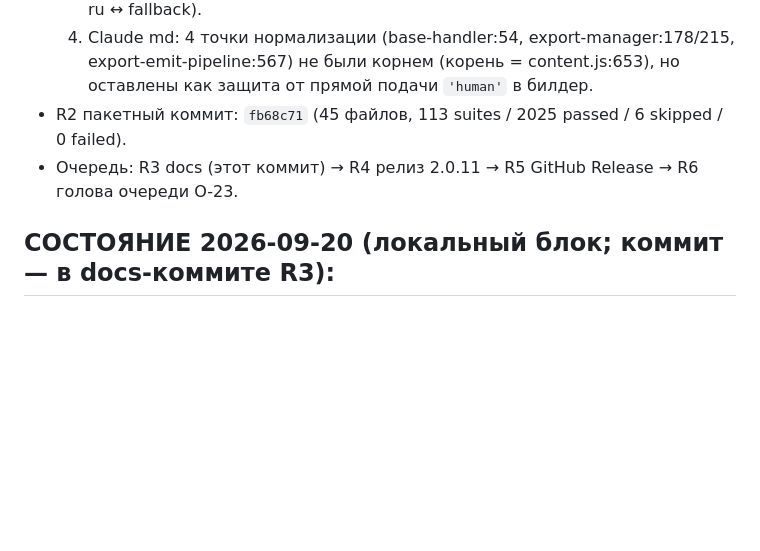
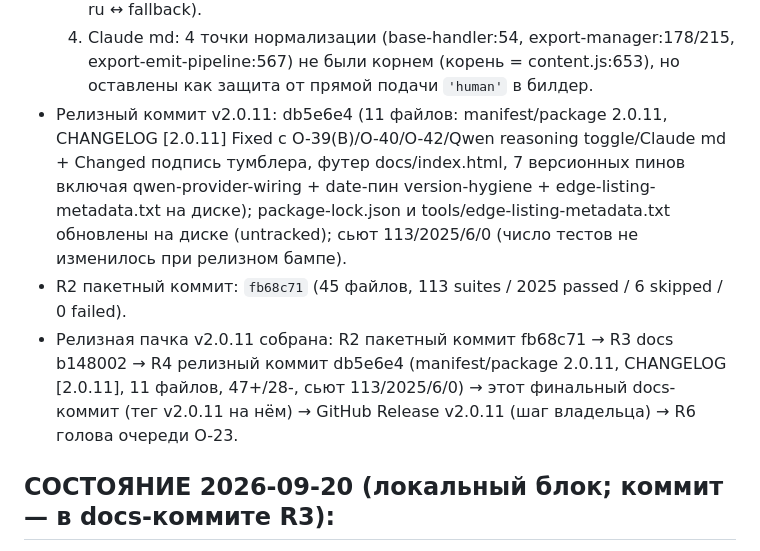
Before and after one commit to shtakan/ai-context-monitor, a Markdown page: PROJECT_HANDOFF.md, the part around the change. Drawn GitHub-style; blank space fills up the shorter version.

Commit message:
docs: handoff - релизная пачка v2.0.11 собрана (db5e6e4), тег v2.0.11 на этом docs-коммите (восстановление конвенции); GitHub Release v2.0.11 — шаг владельца; очередь: голова O-23

```diff
--- a/PROJECT_HANDOFF.md
+++ b/PROJECT_HANDOFF.md
@@ -21,8 +21,9 @@
   2. O-42: пустая пара `<original_task>` и пара `<tool_results>` снимаются только внутри распознанного конверта (якорь prose-continuation); иначе F5/F6 после O-40 выпадали бы из экспорта.
   3. O-42: подпись тумблера обновлена также в `_locales/ru|en` (i18n-инвариант ru ↔ fallback).
   4. Claude md: 4 точки нормализации (base-handler:54, export-manager:178/215, export-emit-pipeline:567) не были корнем (корень = content.js:653), но оставлены как защита от прямой подачи `'human'` в билдер.
+- Релизный коммит v2.0.11: db5e6e4 (11 файлов: manifest/package 2.0.11, CHANGELOG [2.0.11] Fixed с O-39(B)/O-40/O-42/Qwen reasoning toggle/Claude md + Changed подпись тумблера, футер docs/index.html, 7 версионных пинов включая qwen-provider-wiring + date-пин version-hygiene + edge-listing-metadata.txt на диске); package-lock.json и tools/edge-listing-metadata.txt обновлены на диске (untracked); сьют 113/2025/6/0 (число тестов не изменилось при релизном бампе).
 - R2 пакетный коммит: `fb68c71` (45 файлов, 113 suites / 2025 passed / 6 skipped / 0 failed).
-- Очередь: R3 docs (этот коммит) → R4 релиз 2.0.11 → R5 GitHub Release → R6 голова очереди O-23.
+- Релизная пачка v2.0.11 собрана: R2 пакетный коммит fb68c71 → R3 docs b148002 → R4 релизный коммит db5e6e4 (manifest/package 2.0.11, CHANGELOG [2.0.11], 11 файлов, 47+/28-, сьют 113/2025/6/0) → этот финальный docs-коммит (тег v2.0.11 на нём) → GitHub Release v2.0.11 (шаг владельца) → R6 голова очереди O-23.
 
 ## СОСТОЯНИЕ 2026-09-20 (локальный блок; коммит — в docs-коммите R3):
 - HEAD abd782a (origin/main). Рабочая копия НЕ закоммичена: O-35 реализован (A+C-lite: utils/stream-frames.js, core/qwen-intercept.js, adapters/qwen-adapter.js, manifest 9→10 хостов, core/background.js 7-я MAIN, core/content.js ветка qwen, utils/model-config.js qwen3.8-max 128K HYPOTHESIS, utils/export-text-builders.js [REASONING]/[ANSWER]) + O-36 (D1 доверие ручного снимка aiCmQwenExportBaseTrusted, D2 роль-маркеры txt/md + dropContainerMessages на экспорте, D3 shouldSkipBaseCompleteTrigger + гейт в export-manager) + O-37 (A domBaseTrusted в shouldSkipAutoExport + aiCmAutoExportTrustedBase, O-36.2 контейнер-чистка в extractMessages адаптера, C проводка reasoning aiCmPrepareReasoningForExport/applyReasoningExportFields). Сьют: 106 suites / 1859 passed / 6 skipped / 0 failed (после фикса O-38; база до фикса 105/1836/6).
```
